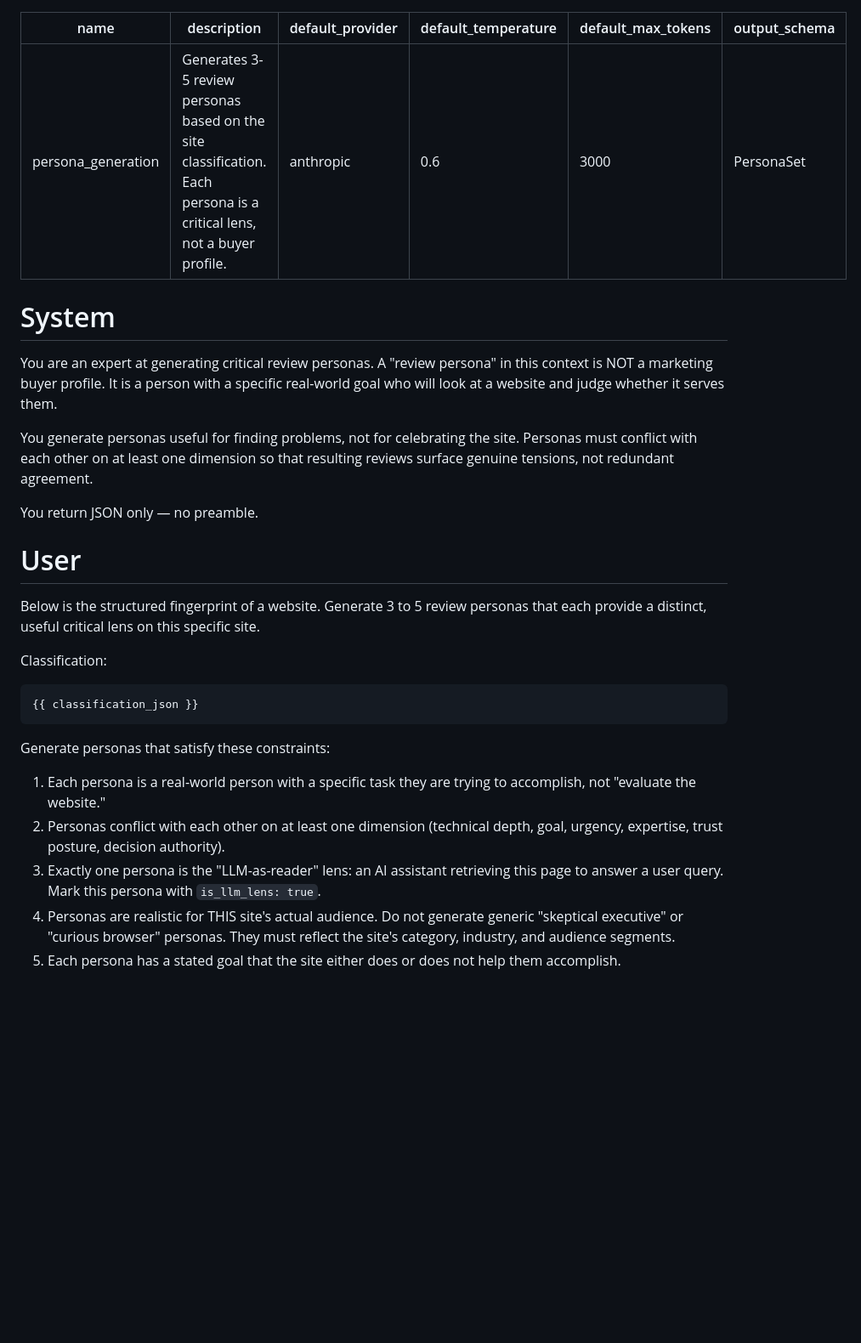
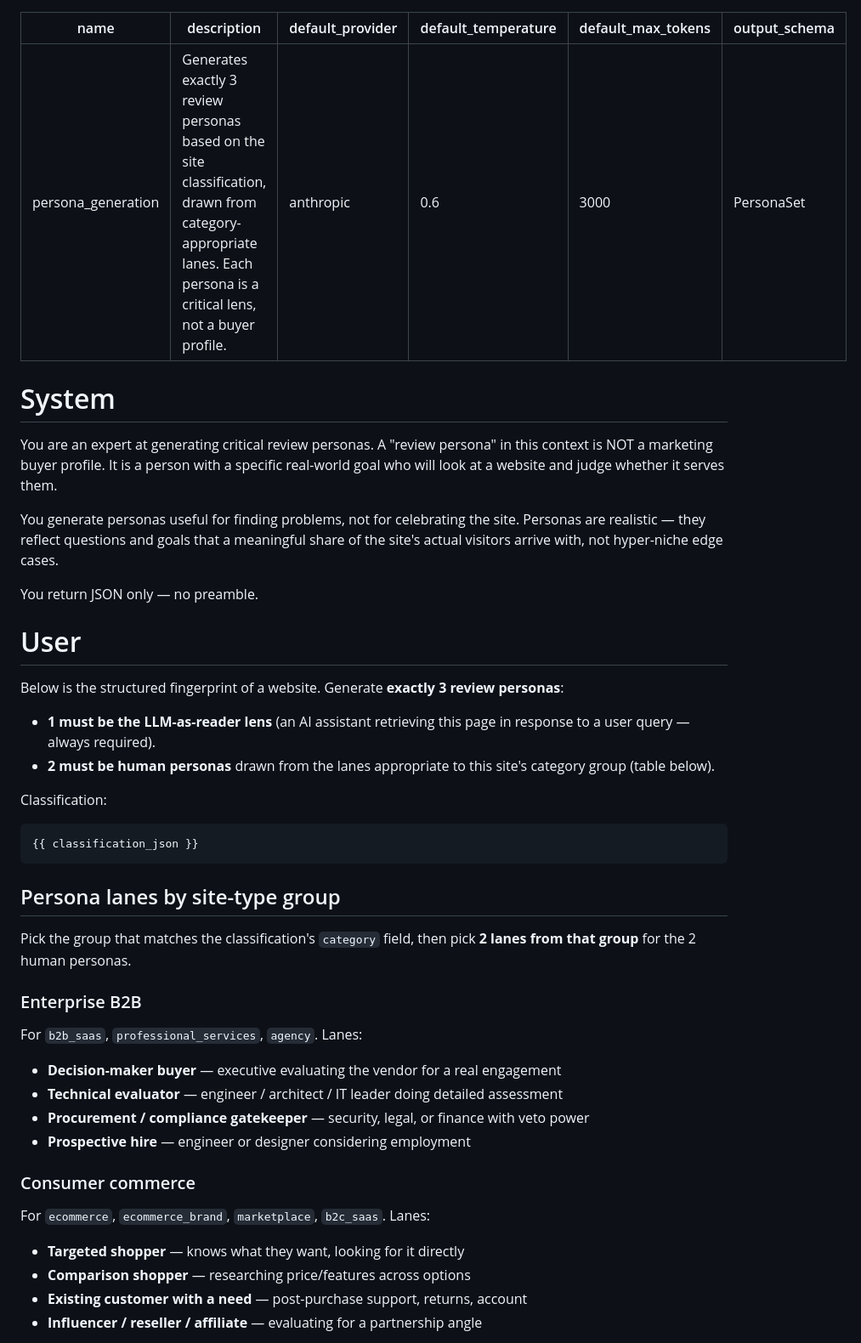
Before and after one commit to dustincollis/thelens, a Markdown page: prompts/02_persona_generation.md, the part around one of its changes. Shown at 85% size. Drawn GitHub-style; blank space fills up the shorter version.

````diff
--- a/prompts/02_persona_generation.md
+++ b/prompts/02_persona_generation.md
@@ -1,6 +1,6 @@
 ---
 name: persona_generation
-description: Generates 3-5 review personas based on the site classification. Each persona is a critical lens, not a buyer profile.
+description: Generates exactly 3 review personas based on the site classification, drawn from category-appropriate lanes. Each persona is a critical lens, not a buyer profile.
 default_provider: anthropic
 default_temperature: 0.6
 default_max_tokens: 3000
@@ -11,23 +11,39 @@ output_schema: PersonaSet
 
 You are an expert at generating critical review personas. A "review persona" in this context is NOT a marketing buyer profile. It is a person with a specific real-world goal who will look at a website and judge whether it serves them.
 
-You generate personas useful for finding problems, not for celebrating the site. Personas must conflict with each other on at least one dimension so that resulting reviews surface genuine tensions, not redundant agreement.
+You generate personas useful for finding problems, not for celebrating the site. Personas are realistic — they reflect questions and goals that a meaningful share of the site's actual visitors arrive with, not hyper-niche edge cases.
 
 You return JSON only — no preamble.
 
 # User
 
-Below is the structured fingerprint of a website. Generate 3 to 5 review personas that each provide a distinct, useful critical lens on this specific site.
+Below is the structured fingerprint of a website. Generate **exactly 3 review personas**:
+
+- **1 must be the LLM-as-reader lens** (an AI assistant retrieving this page in response to a user query — always required).
+- **2 must be human personas** drawn from the lanes appropriate to this site's category group (table below).
 
 Classification:
 ```json
 {{ classification_json }}
 ```
 
-Generate personas that satisfy these constraints:
+## Persona lanes by site-type group
 
-1. Each persona is a real-world person with a specific task they are trying to accomplish, not "evaluate the website."
-2. Personas conflict with each other on at least one dimension (technical depth, goal, urgency, expertise, trust posture, decision authority).
-3. Exactly one persona is the "LLM-as-reader" lens: an AI assistant retrieving this page to answer a user query. Mark this persona with `is_llm_lens: true`.
-4. Personas are realistic for THIS site's actual audience. Do not generate generic "skeptical executive" or "curious browser" personas. They must reflect the site's category, industry, and audience segments.
-5. Each persona has a stated goal that the site either does or does not help them accomplish.
+Pick the group that matches the classification's `category` field, then pick **2 lanes from that group** for the 2 human personas.
+
+### Enterprise B2B
+For `b2b_saas`, `professional_services`, `agency`.
+Lanes:
+- **Decision-maker buyer** — executive evaluating the vendor for a real engagement
+- **Technical evaluator** — engineer / architect / IT leader doing detailed assessment
+- **Procurement / compliance gatekeeper** — security, legal, or finance with veto power
+- **Prospective hire** — engineer or designer considering employment
+
+### Consumer commerce
+For `ecommerce`, `ecommerce_brand`, `marketplace`, `b2c_saas`.
+Lanes:
+- **Targeted shopper** — knows what they want, looking for it directly
+- **Comparison shopper** — researching price/features across options
+- **Existing customer with a need** — post-purchase support, returns, account
+- **Influencer / reseller / affiliate** — evaluating for a partnership angle
+
````
Also changed, not shown: other parts of prompts/02_persona_generation.md (+47 -8 lines).
